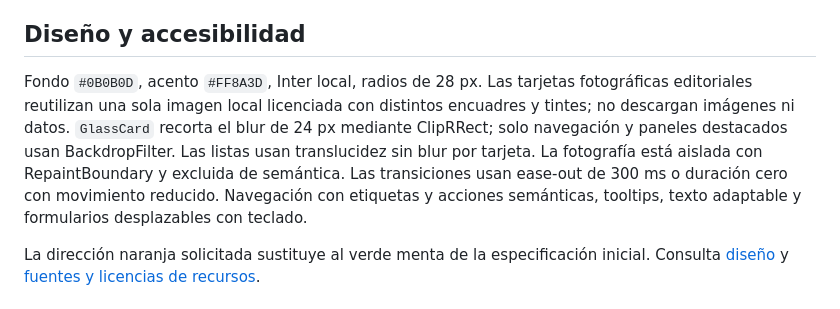
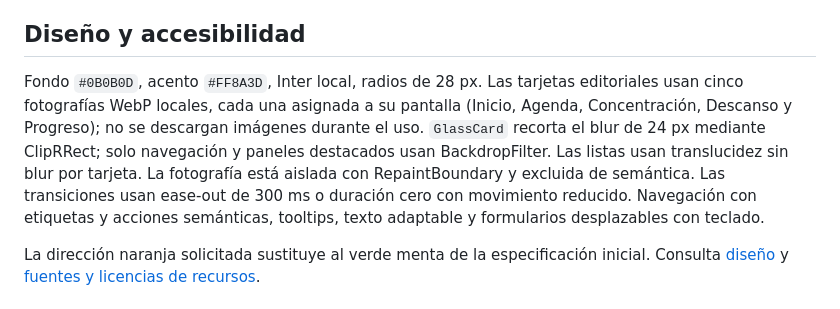
Before and after one commit to aldo200908-lgtm/FOCUS-App, a Markdown page: README.md, the part around the change. GitHub-like rendering.

Commit message:
docs: document five distinct offline cinematic photographs

```diff
--- a/README.md
+++ b/README.md
@@ -40,7 +40,7 @@ El temporizador persiste una fecha de finalización y se reconcilia al volver a
 
 ## Diseño y accesibilidad
 
-Fondo `#0B0B0D`, acento `#FF8A3D`, Inter local, radios de 28 px. Las tarjetas fotográficas editoriales reutilizan una sola imagen local licenciada con distintos encuadres y tintes; no descargan imágenes ni datos. `GlassCard` recorta el blur de 24 px mediante ClipRRect; solo navegación y paneles destacados usan BackdropFilter. Las listas usan translucidez sin blur por tarjeta. La fotografía está aislada con RepaintBoundary y excluida de semántica. Las transiciones usan ease-out de 300 ms o duración cero con movimiento reducido. Navegación con etiquetas y acciones semánticas, tooltips, texto adaptable y formularios desplazables con teclado.
+Fondo `#0B0B0D`, acento `#FF8A3D`, Inter local, radios de 28 px. Las tarjetas editoriales usan cinco fotografías WebP locales, cada una asignada a su pantalla (Inicio, Agenda, Concentración, Descanso y Progreso); no se descargan imágenes durante el uso. `GlassCard` recorta el blur de 24 px mediante ClipRRect; solo navegación y paneles destacados usan BackdropFilter. Las listas usan translucidez sin blur por tarjeta. La fotografía está aislada con RepaintBoundary y excluida de semántica. Las transiciones usan ease-out de 300 ms o duración cero con movimiento reducido. Navegación con etiquetas y acciones semánticas, tooltips, texto adaptable y formularios desplazables con teclado.
 
 La dirección naranja solicitada sustituye al verde menta de la especificación inicial. Consulta [diseño](docs/design/LIQUID_GLASS.md) y [fuentes y licencias de recursos](docs/ASSETS.md).
 
```
